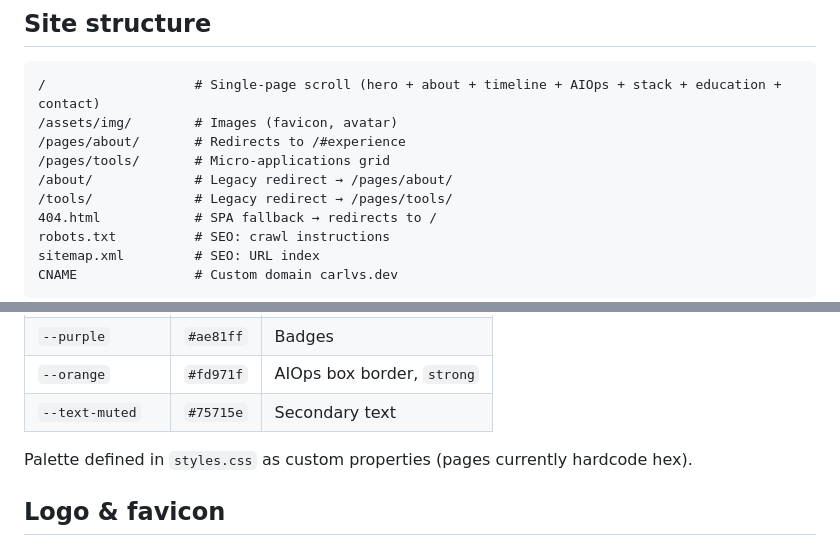
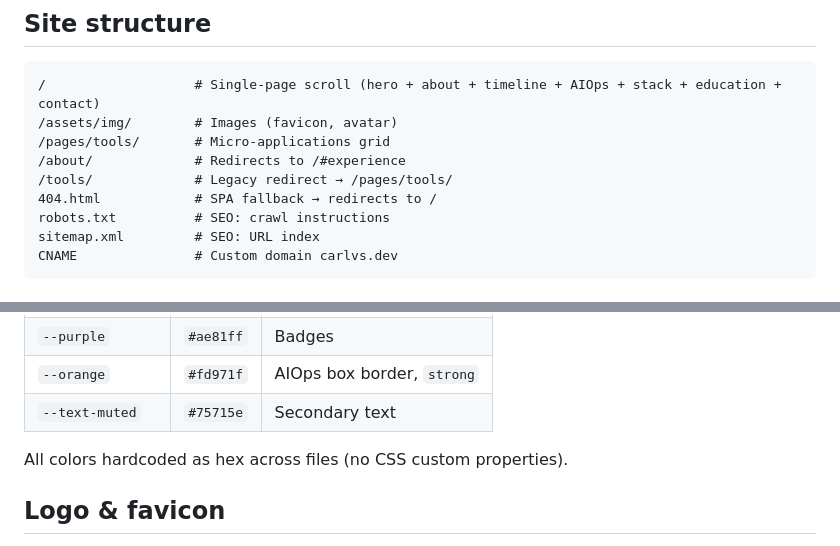
Before and after one commit to CarlVs96/carlvs, a Markdown page: AGENTS.md, 2 parts joined by grey strips. Rendered like a GitHub page.

Commit message:
docs: update AGENTS.md with new project structure

````diff
--- a/AGENTS.md
+++ b/AGENTS.md
@@ -16,9 +16,8 @@ Single-page scroll HTML personal site at `carlvs.dev`. No build tools, no packag
 ```
 /                   # Single-page scroll (hero + about + timeline + AIOps + stack + education + contact)
 /assets/img/        # Images (favicon, avatar)
-/pages/about/       # Redirects to /#experience
 /pages/tools/       # Micro-applications grid
-/about/             # Legacy redirect → /pages/about/
+/about/             # Redirects to /#experience
 /tools/             # Legacy redirect → /pages/tools/
 404.html            # SPA fallback → redirects to /
 robots.txt          # SEO: crawl instructions
@@ -68,7 +67,7 @@ Each `.timeline-item` uses `IntersectionObserver` (threshold 0.15) to fade+slide
 | `--orange`    | `#fd971f` | AIOps box border, `strong` |
 | `--text-muted`| `#75715e` | Secondary text   |
 
-Palette defined in `styles.css` as custom properties (pages currently hardcode hex).
+All colors hardcoded as hex across files (no CSS custom properties).
 
 ## Logo & favicon
 
````
